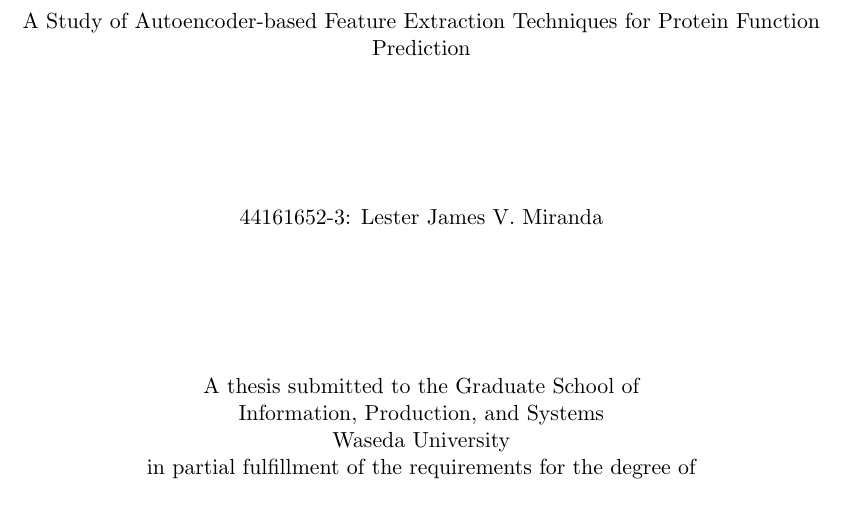
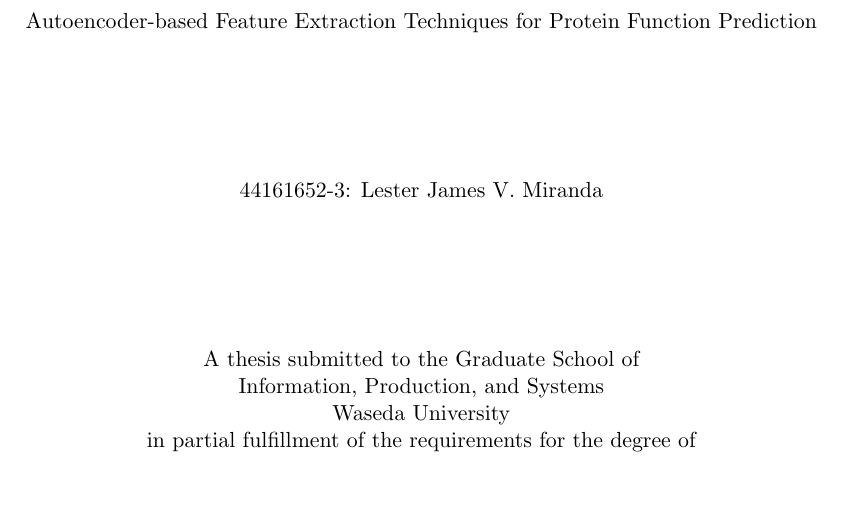
Before and after one commit to omar-florez/thesis-manuscript, a LaTeX thesis (main.tex): part of page 2 of 25, cut so that both start at the same text. Compiled offline with pdfLaTeX.

Commit message:
Update research title
What do you think about this? Removing "A Study Of..." sounds
better actually, and puts you right into the action. Well,
we'll see how it goes.

Signed-off-by: ljvmiranda921 <lester.miranda@obf.ateneo.edu>

```diff
--- a/main.tex
+++ b/main.tex
@@ -119,8 +119,8 @@
 %------------------------------------------------------------------------------
 
 \thesistitle{
-    A Study of Autoencoder-based Feature Extraction Techniques for Protein
-    Function Prediction
+    Autoencoder-based Feature Extraction Techniques for Protein Function
+    Prediction
 }
 \supervisor{Dr. Jinglu Hu}
 \degree{Master of Engineering}
```
